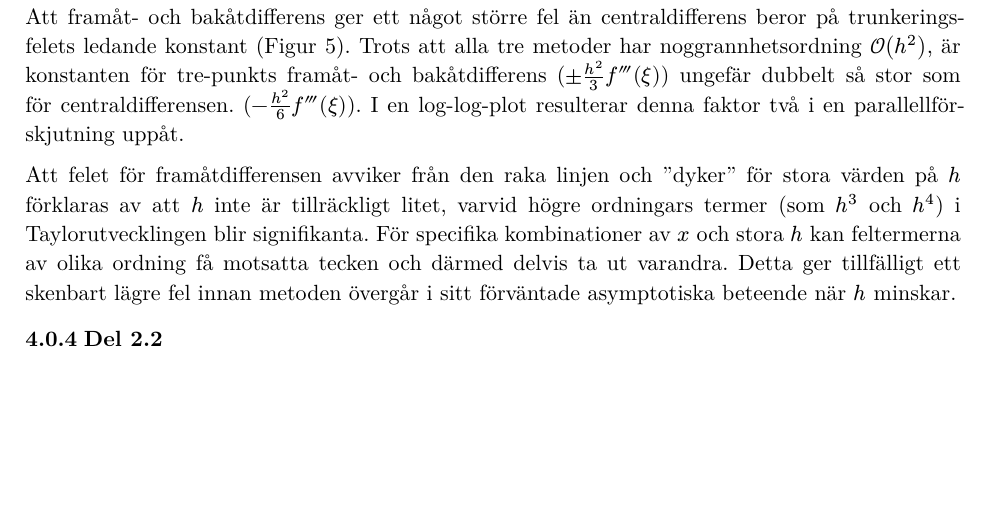
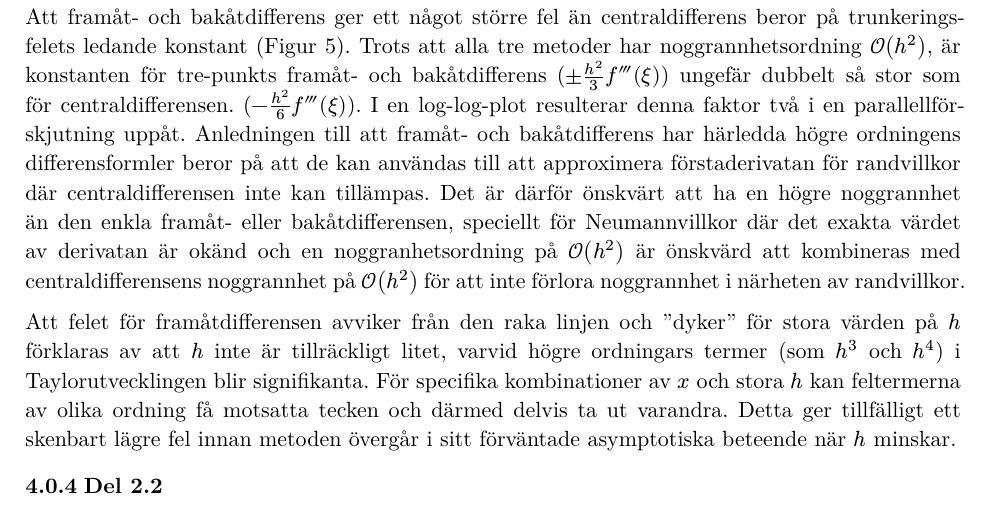
Before and after one commit to KottenAlin/Projekt-numeriska-metoder, a Typst document (84ProjetkSF1546.typ): part of page 18 of 20, cut so that both start at the same text, the shorter picture padded with empty space. The pictures show the PDF file 84ProjetkSF1546.pdf that the author committed with the source.

Commit message:
Updated discussion for 2.1 a)

```diff
--- a/84ProjetkSF1546.typ
+++ b/84ProjetkSF1546.typ
@@ -702,7 +702,7 @@ Att den uppskattade konvergensordningen för ekvationssystemet fluktuerar krafti
 
 === Del 2.1 uppgift 6 b) <disk:2.1.6b>
 
-Att framåt- och bakåtdifferens ger ett något större fel än centraldifferens beror på trunkeringsfelets ledande konstant (@Figur:del2.1). Trots att alla tre metoder har noggrannhetsordning $cal(O)(h^2)$, är konstanten för tre-punkts framåt- och bakåtdifferens ($plus.minus h^2/3 f'''(xi)$) ungefär dubbelt så stor som för centraldifferensen. ($-h^2/6 f'''(xi)$). I en log-log-plot resulterar denna faktor två i en parallellförskjutning uppåt.
+Att framåt- och bakåtdifferens ger ett något större fel än centraldifferens beror på trunkeringsfelets ledande konstant (@Figur:del2.1). Trots att alla tre metoder har noggrannhetsordning $cal(O)(h^2)$, är konstanten för tre-punkts framåt- och bakåtdifferens ($plus.minus h^2/3 f'''(xi)$) ungefär dubbelt så stor som för centraldifferensen. ($-h^2/6 f'''(xi)$). I en log-log-plot resulterar denna faktor två i en parallellförskjutning uppåt. Anledningen till att framåt- och bakåtdifferens har härledda högre ordningens differensformler beror på att de kan användas till att approximera förstaderivatan för randvillkor där centraldifferensen inte kan tillämpas. Det är därför önskvärt att ha en högre noggrannhet än den enkla framåt- eller bakåtdifferensen, speciellt för Neumannvillkor där det exakta värdet av derivatan är okänd och en noggranhetsordning på $cal(O)(h^2)$ är önskvärd att kombineras med centraldifferensens noggrannhet på $cal(O)(h^2)$ för att inte förlora noggrannhet i närheten av randvillkor.
 
 Att felet för framåtdifferensen avviker från den raka linjen och "dyker" för stora värden på $h$ förklaras av att $h$ inte är tillräckligt litet, varvid högre ordningars termer (som $h^3$ och $h^4$) i Taylorutvecklingen blir signifikanta. För specifika kombinationer av $x$ och stora $h$ kan feltermerna av olika ordning få motsatta tecken och därmed delvis ta ut varandra. Detta ger tillfälligt ett skenbart lägre fel innan metoden övergår i sitt förväntade asymptotiska beteende när $h$ minskar.
 
```
Also changed, not shown: 84ProjetkSF1546.pdf.
